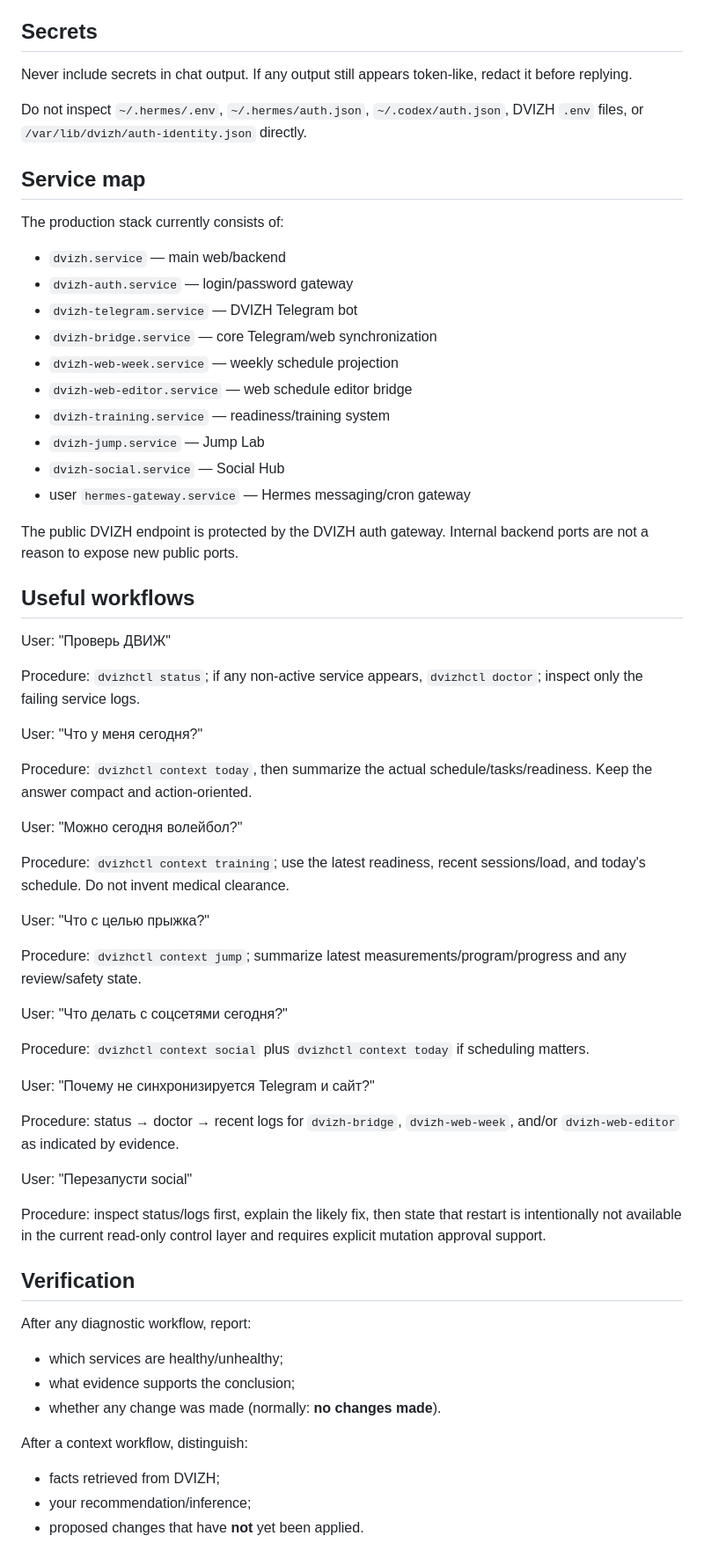
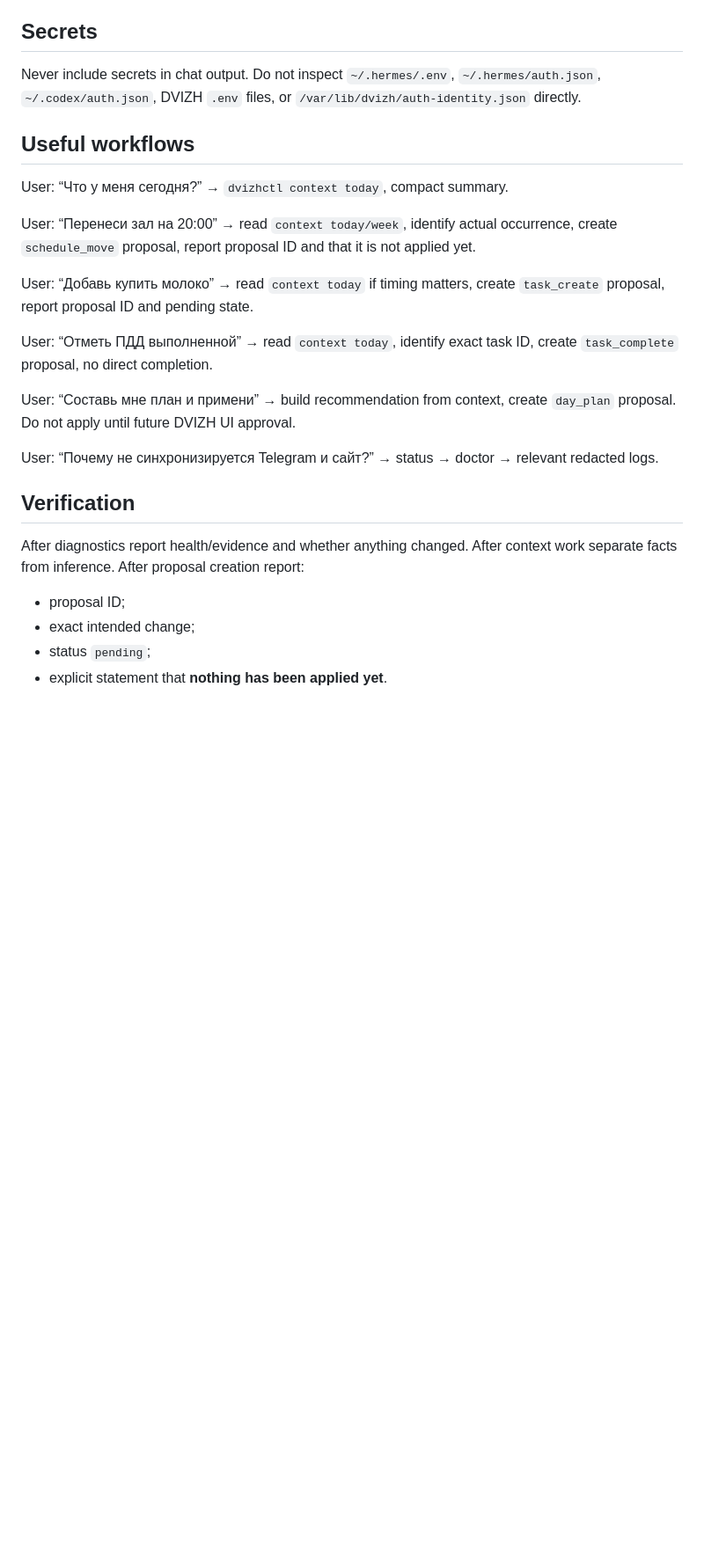
Before and after one commit to Itosyro/voice-bot, a Markdown page: hermes-control-v1/skill/SKILL.md, the part around one of its changes. Shown at 88% size. Rendered like a GitHub page; blank space fills up the shorter version.

```diff
--- a/hermes-control-v1/skill/SKILL.md
+++ b/hermes-control-v1/skill/SKILL.md
@@ -135,67 +138,29 @@ If the user asks for one of those actions, first diagnose read-only, explain the
 
 ## Secrets
 
-Never include secrets in chat output. If any output still appears token-like, redact it before replying.
-
-Do not inspect `~/.hermes/.env`, `~/.hermes/auth.json`, `~/.codex/auth.json`, DVIZH `.env` files, or `/var/lib/dvizh/auth-identity.json` directly.
-
-## Service map
-
-The production stack currently consists of:
-
-- `dvizh.service` — main web/backend
-- `dvizh-auth.service` — login/password gateway
-- `dvizh-telegram.service` — DVIZH Telegram bot
-- `dvizh-bridge.service` — core Telegram/web synchronization
-- `dvizh-web-week.service` — weekly schedule projection
-- `dvizh-web-editor.service` — web schedule editor bridge
-- `dvizh-training.service` — readiness/training system
-- `dvizh-jump.service` — Jump Lab
-- `dvizh-social.service` — Social Hub
-- user `hermes-gateway.service` — Hermes messaging/cron gateway
-
-The public DVIZH endpoint is protected by the DVIZH auth gateway. Internal backend ports are not a reason to expose new public ports.
+Never include secrets in chat output. Do not inspect `~/.hermes/.env`, `~/.hermes/auth.json`, `~/.codex/auth.json`, DVIZH `.env` files, or `/var/lib/dvizh/auth-identity.json` directly.
 
 ## Useful workflows
 
-User: "Проверь ДВИЖ"
+User: “Что у меня сегодня?” → `dvizhctl context today`, compact summary.
 
-Procedure: `dvizhctl status`; if any non-active service appears, `dvizhctl doctor`; inspect only the failing service logs.
+User: “Перенеси зал на 20:00” → read `context today/week`, identify actual occurrence, create `schedule_move` proposal, report proposal ID and that it is not applied yet.
 
-User: "Что у меня сегодня?"
+User: “Добавь купить молоко” → read `context today` if timing matters, create `task_create` proposal, report proposal ID and pending state.
 
-Procedure: `dvizhctl context today`, then summarize the actual schedule/tasks/readiness. Keep the answer compact and action-oriented.
+User: “Отметь ПДД выполненной” → read `context today`, identify exact task ID, create `task_complete` proposal, no direct completion.
 
-User: "Можно сегодня волейбол?"
+User: “Составь мне план и примени” → build recommendation from context, create `day_plan` proposal. Do not apply until future DVIZH UI approval.
 
-Procedure: `dvizhctl context training`; use the latest readiness, recent sessions/load, and today's schedule. Do not invent medical clearance.
-
-User: "Что с целью прыжка?"
-
-Procedure: `dvizhctl context jump`; summarize latest measurements/program/progress and any review/safety state.
-
-User: "Что делать с соцсетями сегодня?"
-
-Procedure: `dvizhctl context social` plus `dvizhctl context today` if scheduling matters.
-
-User: "Почему не синхронизируется Telegram и сайт?"
-
-Procedure: status → doctor → recent logs for `dvizh-bridge`, `dvizh-web-week`, and/or `dvizh-web-editor` as indicated by evidence.
-
-User: "Перезапусти social"
-
-Procedure: inspect status/logs first, explain the likely fix, then state that restart is intentionally not available in the current read-only control layer and requires explicit mutation approval support.
+User: “Почему не синхронизируется Telegram и сайт?” → status → doctor → relevant redacted logs.
 
 ## Verification
 
-After any diagnostic workflow, report:
+After diagnostics report health/evidence and whether anything changed.
+After context work separate facts from inference.
+After proposal creation report:
 
-- which services are healthy/unhealthy;
-- what evidence supports the conclusion;
-- whether any change was made (normally: **no changes made**).
-
-After a context workflow, distinguish:
-
-- facts retrieved from DVIZH;
-- your recommendation/inference;
-- proposed changes that have **not** yet been applied.
+- proposal ID;
+- exact intended change;
+- status `pending`;
+- explicit statement that **nothing has been applied yet**.
```
Also changed, not shown: other parts of hermes-control-v1/skill/SKILL.md (+86 -83 lines).
